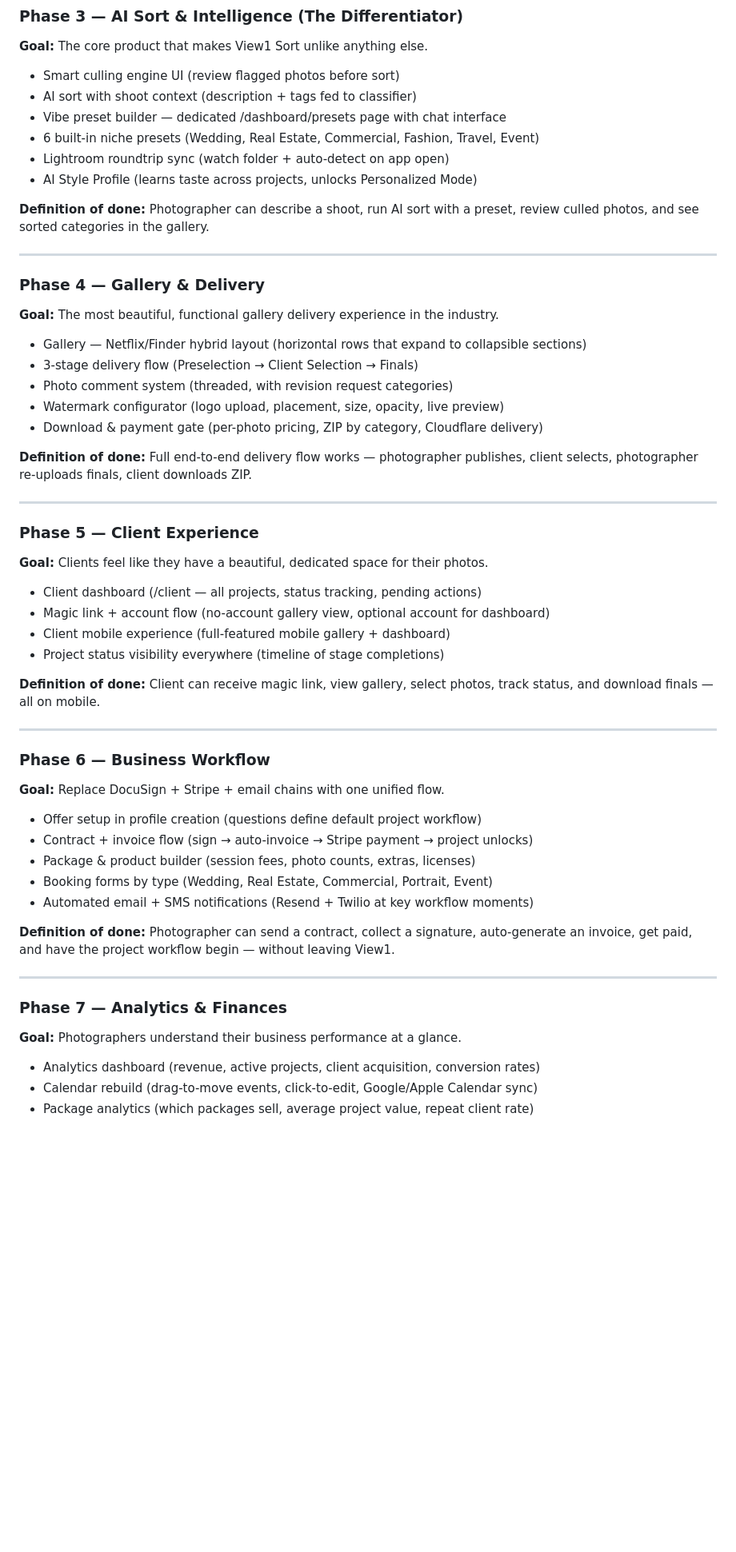
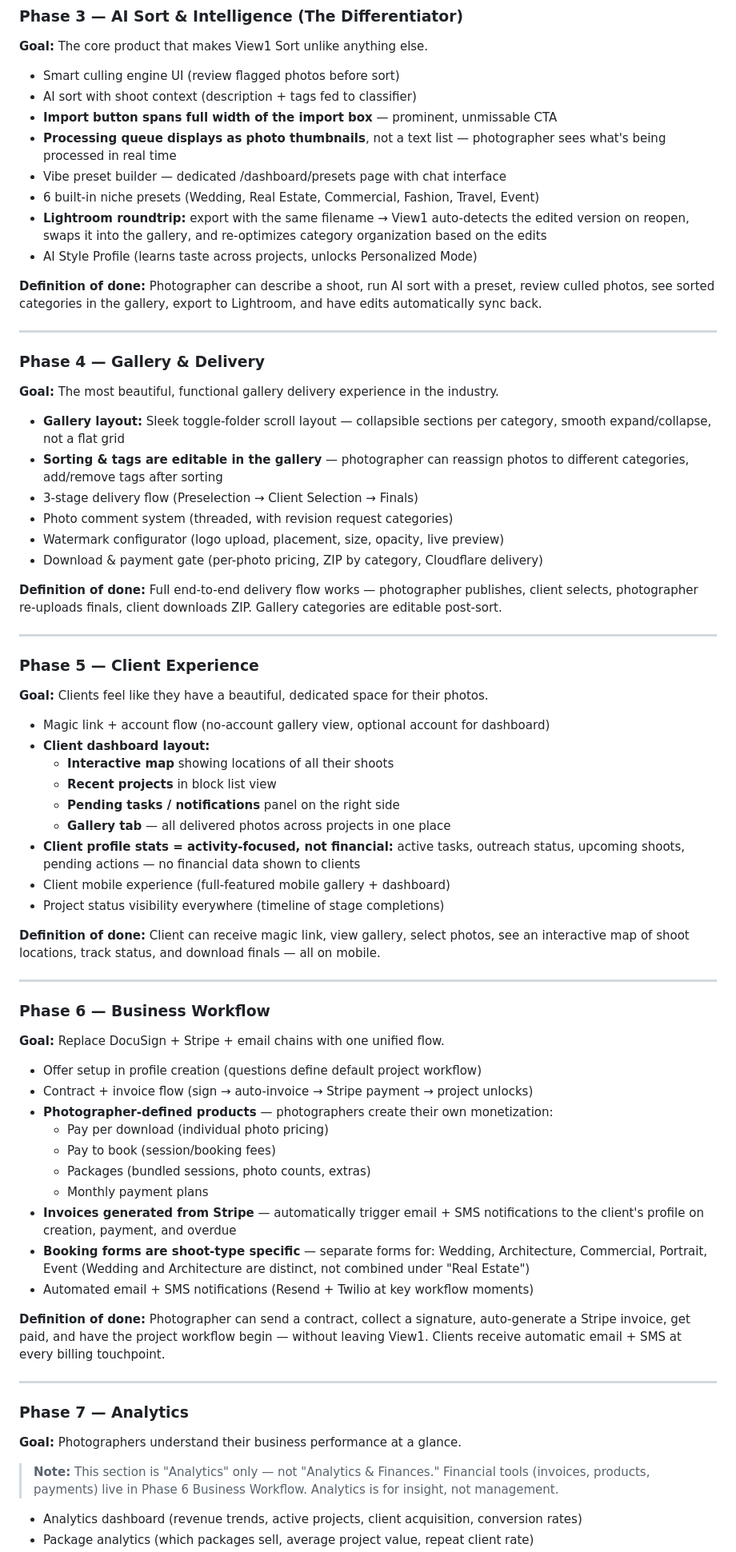
Before and after one commit to kyletdow47/view1-sort, a Markdown page: PLAN.md, the part around one of its changes. Shown at 80% size. GitHub-like rendering; blank space fills up the shorter version.

Commit message:
docs(plan): incorporate design review notes from founder interview
- AI Sort: full-width import button, thumbnail processing queue, Lightroom
  roundtrip syncs back by filename and re-optimizes category order
- Gallery: toggle-folder scroll layout, editable sorting & tags post-sort
- Projects: sub-tag showing # sorted + filetype + client name on card
- Clients: click-through to full profile page; stats are activity-focused
  (tasks, outreach, upcoming shoots) — not financial
- Client dashboard: interactive shoot map, block list, pending tasks panel, gallery tab
- Analytics renamed from 'Analytics & Finances' — finances stay in Phase 6
- Phase 6: photographer-defined products (pay per download, pay to book,
  packages, monthly plans); Stripe invoices auto-trigger email + SMS
- Booking forms: Wedding and Architecture are separate form types
- Calendar: drag-to-move, click-to-edit, Google/Apple sync, calendar settings

```diff
--- a/PLAN.md
+++ b/PLAN.md
@@ -128,37 +144,45 @@ Photographer controls which stages apply per project (configured at offer setup)
 
 - Smart culling engine UI (review flagged photos before sort)
 - AI sort with shoot context (description + tags fed to classifier)
+- **Import button spans full width of the import box** — prominent, unmissable CTA
+- **Processing queue displays as photo thumbnails**, not a text list — photographer sees what's being processed in real time
 - Vibe preset builder — dedicated /dashboard/presets page with chat interface
 - 6 built-in niche presets (Wedding, Real Estate, Commercial, Fashion, Travel, Event)
-- Lightroom roundtrip sync (watch folder + auto-detect on app open)
+- **Lightroom roundtrip:** export with the same filename → View1 auto-detects the edited version on reopen, swaps it into the gallery, and re-optimizes category organization based on the edits
 - AI Style Profile (learns taste across projects, unlocks Personalized Mode)
 
-**Definition of done:** Photographer can describe a shoot, run AI sort with a preset, review culled photos, and see sorted categories in the gallery.
+**Definition of done:** Photographer can describe a shoot, run AI sort with a preset, review culled photos, see sorted categories in the gallery, export to Lightroom, and have edits automatically sync back.
 
 ---
 
 ### Phase 4 — Gallery & Delivery
 **Goal:** The most beautiful, functional gallery delivery experience in the industry.
 
-- Gallery — Netflix/Finder hybrid layout (horizontal rows that expand to collapsible sections)
+- **Gallery layout:** Sleek toggle-folder scroll layout — collapsible sections per category, smooth expand/collapse, not a flat grid
+- **Sorting & tags are editable in the gallery** — photographer can reassign photos to different categories, add/remove tags after sorting
 - 3-stage delivery flow (Preselection → Client Selection → Finals)
 - Photo comment system (threaded, with revision request categories)
 - Watermark configurator (logo upload, placement, size, opacity, live preview)
 - Download & payment gate (per-photo pricing, ZIP by category, Cloudflare delivery)
 
-**Definition of done:** Full end-to-end delivery flow works — photographer publishes, client selects, photographer re-uploads finals, client downloads ZIP.
+**Definition of done:** Full end-to-end delivery flow works — photographer publishes, client selects, photographer re-uploads finals, client downloads ZIP. Gallery categories are editable post-sort.
 
 ---
 
 ### Phase 5 — Client Experience
 **Goal:** Clients feel like they have a beautiful, dedicated space for their photos.
 
-- Client dashboard (/client — all projects, status tracking, pending actions)
 - Magic link + account flow (no-account gallery view, optional account for dashboard)
+- **Client dashboard layout:**
+  - **Interactive map** showing locations of all their shoots
+  - **Recent projects** in block list view
+  - **Pending tasks / notifications** panel on the right side
+  - **Gallery tab** — all delivered photos across projects in one place
+- **Client profile stats = activity-focused, not financial:** active tasks, outreach status, upcoming shoots, pending actions — no financial data shown to clients
 - Client mobile experience (full-featured mobile gallery + dashboard)
 - Project status visibility everywhere (timeline of stage completions)
 
-**Definition of done:** Client can receive magic link, view gallery, select photos, track status, and download finals — all on mobile.
+**Definition of done:** Client can receive magic link, view gallery, select photos, see an interactive map of shoot locations, track status, and download finals — all on mobile.
 
 ---
 
@@ -167,17 +191,23 @@ Photographer controls which stages apply per project (configured at offer setup)
 
 - Offer setup in profile creation (questions define default project workflow)
 - Contract + invoice flow (sign → auto-invoice → Stripe payment → project unlocks)
-- Package & product builder (session fees, photo counts, extras, licenses)
-- Booking forms by type (Wedding, Real Estate, Commercial, Portrait, Event)
+- **Photographer-defined products** — photographers create their own monetization:
+  - Pay per download (individual photo pricing)
+  - Pay to book (session/booking fees)
+  - Packages (bundled sessions, photo counts, extras)
+  - Monthly payment plans
+- **Invoices generated from Stripe** — automatically trigger email + SMS notifications to the client's profile on creation, payment, and overdue
+- **Booking forms are shoot-type specific** — separate forms for: Wedding, Architecture, Commercial, Portrait, Event (Wedding and Architecture are distinct, not combined under "Real Estate")
 - Automated email + SMS notifications (Resend + Twilio at key workflow moments)
 
-**Definition of done:** Photographer can send a contract, collect a signature, auto-generate an invoice, get paid, and have the project workflow begin — without leaving View1.
+**Definition of done:** Photographer can send a contract, collect a signature, auto-generate a Stripe invoice, get paid, and have the project workflow begin — without leaving View1. Clients receive automatic email + SMS at every billing touchpoint.
 
 ---
 
-### Phase 7 — Analytics & Finances
+### Phase 7 — Analytics
 **Goal:** Photographers understand their business performance at a glance.
 
-- Analytics dashboard (revenue, active projects, client acquisition, conversion rates)
-- Calendar rebuild (drag-to-move events, click-to-edit, Google/Apple Calendar sync)
+> **Note:** This section is "Analytics" only — not "Analytics & Finances." Financial tools (invoices, products, payments) live in Phase 6 Business Workflow. Analytics is for insight, not management.
+
+- Analytics dashboard (revenue trends, active projects, client acquisition, conversion rates)
 - Package analytics (which packages sell, average project value, repeat client rate)
```
Also changed, not shown: other parts of PLAN.md (+23 -2 lines).
